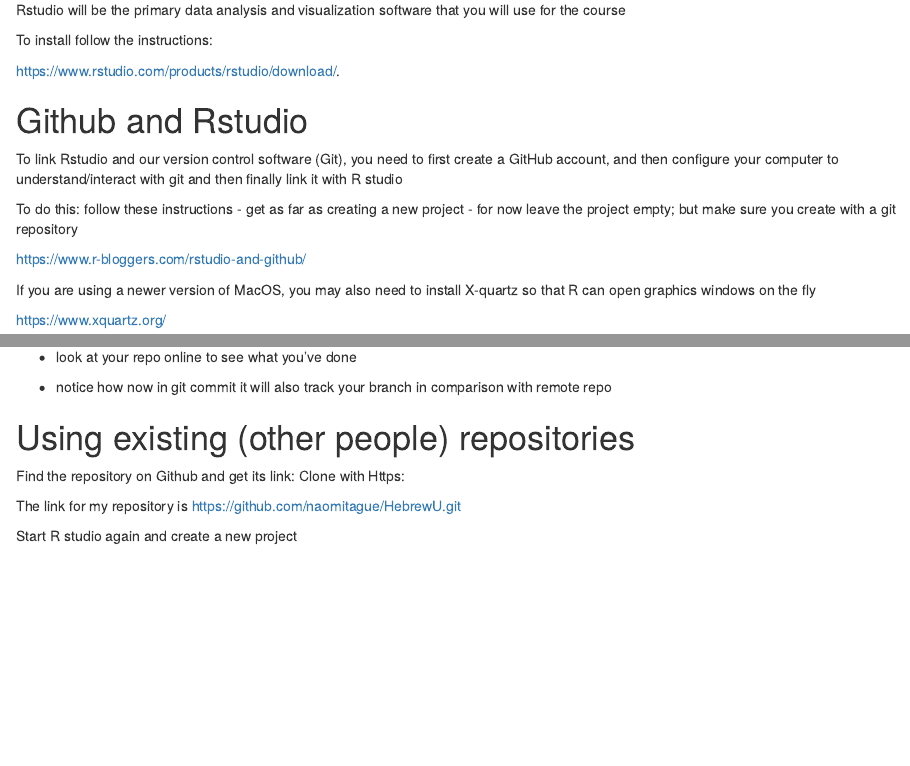
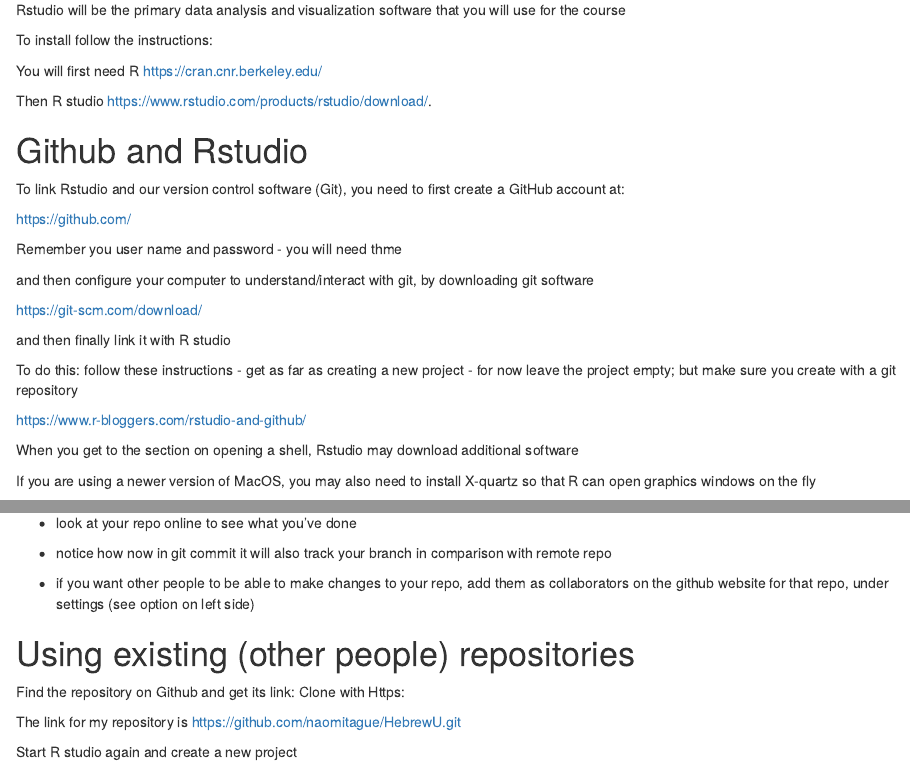
Before and after one commit to naomitague/HebrewU, an R Markdown document (setting.Rmd): the page in a window 1100 px wide, from 130 px down, and a second part further down, joined at a grey line. The pictures show the output file setting.html that the author committed with the source, opened offline.

Commit message:
added some additional links

```diff
--- a/setting.Rmd
+++ b/setting.Rmd
@@ -13,16 +13,34 @@
 
 To install follow the instructions:
 
+You will first need R
+<https://cran.cnr.berkeley.edu/>
+
+Then R studio
 <https://www.rstudio.com/products/rstudio/download/>.
 
 # Github and Rstudio
 
-To link Rstudio and our version control software (Git), you need to first create a GitHub account, and then configure your computer to understand/interact with git
+To link Rstudio and our version control software (Git), you need to first create a GitHub account at:
+
+<https://github.com/>
+
+Remember you user name and password - you will need thme
+
+and then configure your computer to understand/interact with git, by downloading git software
+
+
+<https://git-scm.com/download/>
+
+
 and then finally link it with R studio
 
 To do this: follow these instructions - get as far as creating a new project - for now leave the project empty; but make sure you create with a git repository
 
 <https://www.r-bloggers.com/rstudio-and-github/>
+
+When you get to the section on opening a shell, Rstudio may download additional software
+
 
 If you are using a newer version of MacOS, you may also need to install X-quartz so that R can open graphics windows on the fly
 
@@ -195,6 +213,8 @@
 
 * notice how now in git commit  it will also track your branch in comparison with remote repo
 
+* if you want other people to be able to make changes to your repo, add them as collaborators on the github website for that repo, under settings (see option on left side)
+
 # Using existing (other people) repositories
 
 Find the repository on Github and get its link: Clone with Https:
```
Also changed, not shown: setting.html.
